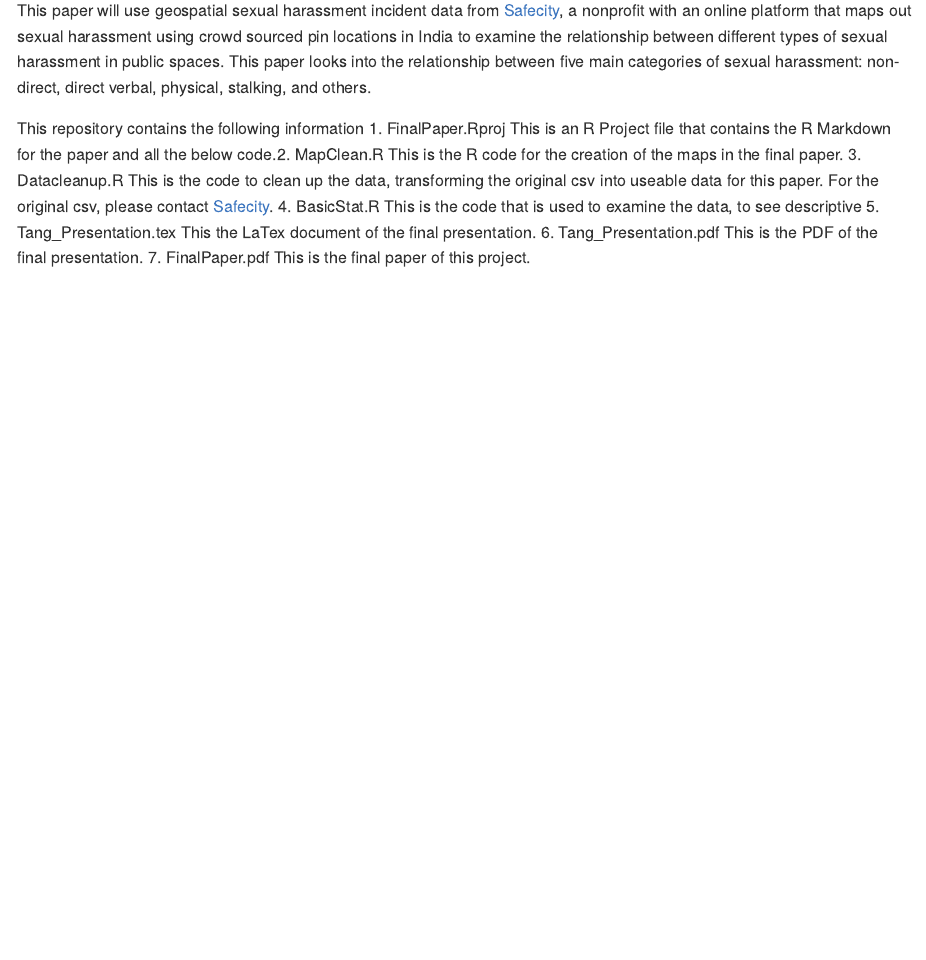
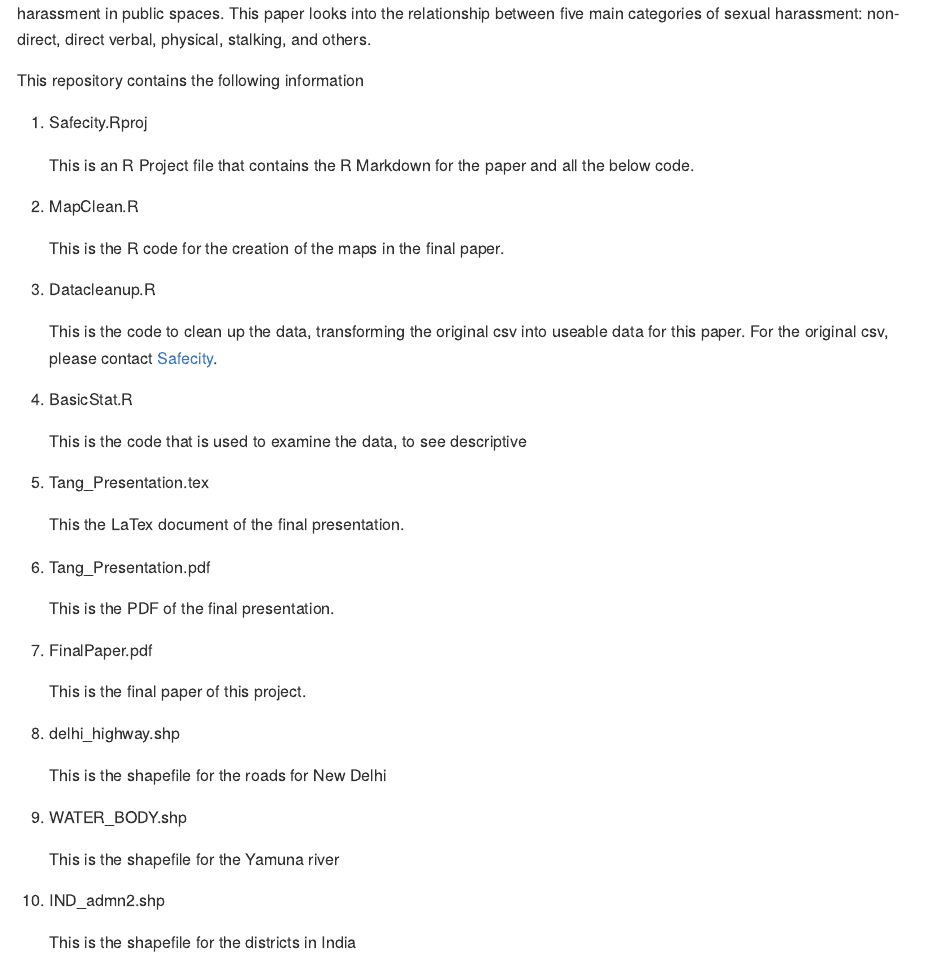
Before and after one commit to SasaTang/SafeCityIndia, an R Markdown document (README.Rmd): the page in a window 1100 px wide, from its top. The pictures show the output file README.md that the author committed with the source, drawn offline in the style of GitHub.

```diff
--- a/README.Rmd
+++ b/README.Rmd
@@ -19,17 +19,49 @@
 physical, stalking, and others. \par
 
 This repository contains the following information
-1. FinalPaper.Rproj\par
+
+
+1. Safecity.Rproj\par
+
     This is an R Project file that contains the R Markdown for the paper and all the below code.\par
+
+
 2.	MapClean.R \par
+
     This is the R code for the creation of the maps in the final paper.
+
 3.	Datacleanup.R\par
+
     This is the code to clean up the data, transforming the original csv into useable data for this paper. For the original csv, please contact [Safecity](http://safecity.in/contact-us/). \par
+
+
 4.	BasicStat.R\par
+
     This is the code that is used to examine the data, to see descriptive
+
+
 5.	Tang_Presentation.tex\par
+
     This the LaTex document of the final presentation.
+
+
 6.	Tang_Presentation.pdf\par
+
     This is the PDF of the final presentation.
+
+
 7.	FinalPaper.pdf\par
+
     This is the final paper of this project.
+
+8.  delhi_highway.shp \par
+
+    This is the shapefile for the roads for New Delhi
+
+9.  WATER_BODY.shp \par
+
+    This is the shapefile for the Yamuna river
+
+10. IND_admn2.shp\par
+
+    This is the shapefile for the districts in India
```
Also changed, not shown: README.md, 1 other file.
